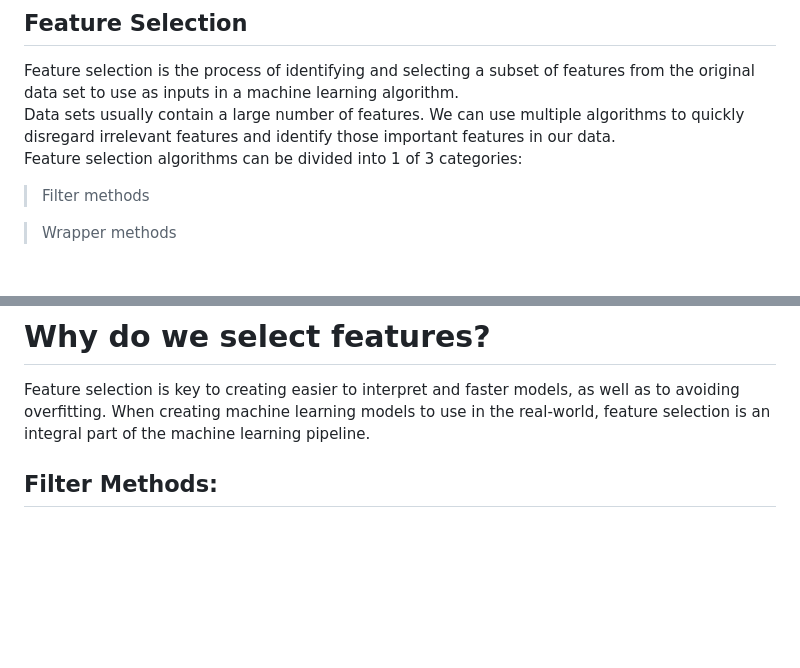
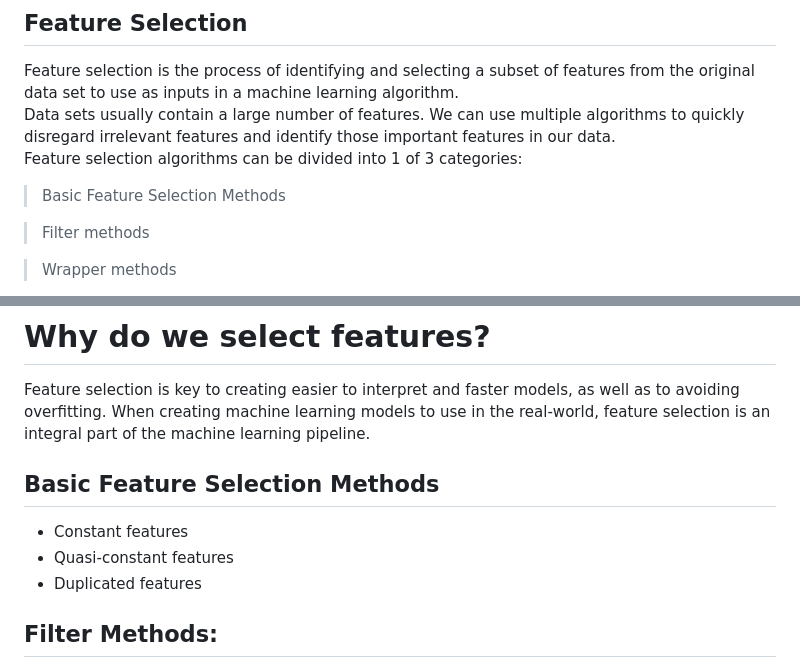
Before and after one commit to Sajid-Bit/Feature_Engineering, a Markdown page: README.md, 2 parts joined by grey strips. GitHub-like rendering; blank space fills up the shorter version.

```diff
--- a/README.md
+++ b/README.md
@@ -11,6 +11,8 @@ Feature selection is the process of identifying and selecting a subset of featur
 Data sets usually contain a large number of features. We can use multiple algorithms to quickly disregard irrelevant features and identify those important features in our data.
 <br/>
 Feature selection algorithms can be divided into 1 of 3 categories: <br/>
+> Basic Feature Selection Methods <br/>
+
 > Filter methods <br/>
 
 > Wrapper methods <br/>
@@ -24,6 +26,11 @@ Feature selection algorithms can be divided into 1 of 3 categories: <br/>
 
 # Why do we select features?
 Feature selection is key to creating easier to interpret and faster models, as well as to avoiding overfitting. When creating machine learning models to use in the real-world, feature selection is an integral part of the machine learning pipeline.
+
+## Basic Feature Selection Methods
+* Constant features
+* Quasi-constant features
+* Duplicated features
 
 ## Filter Methods:
 * Chi-square test for categorical variables
```
